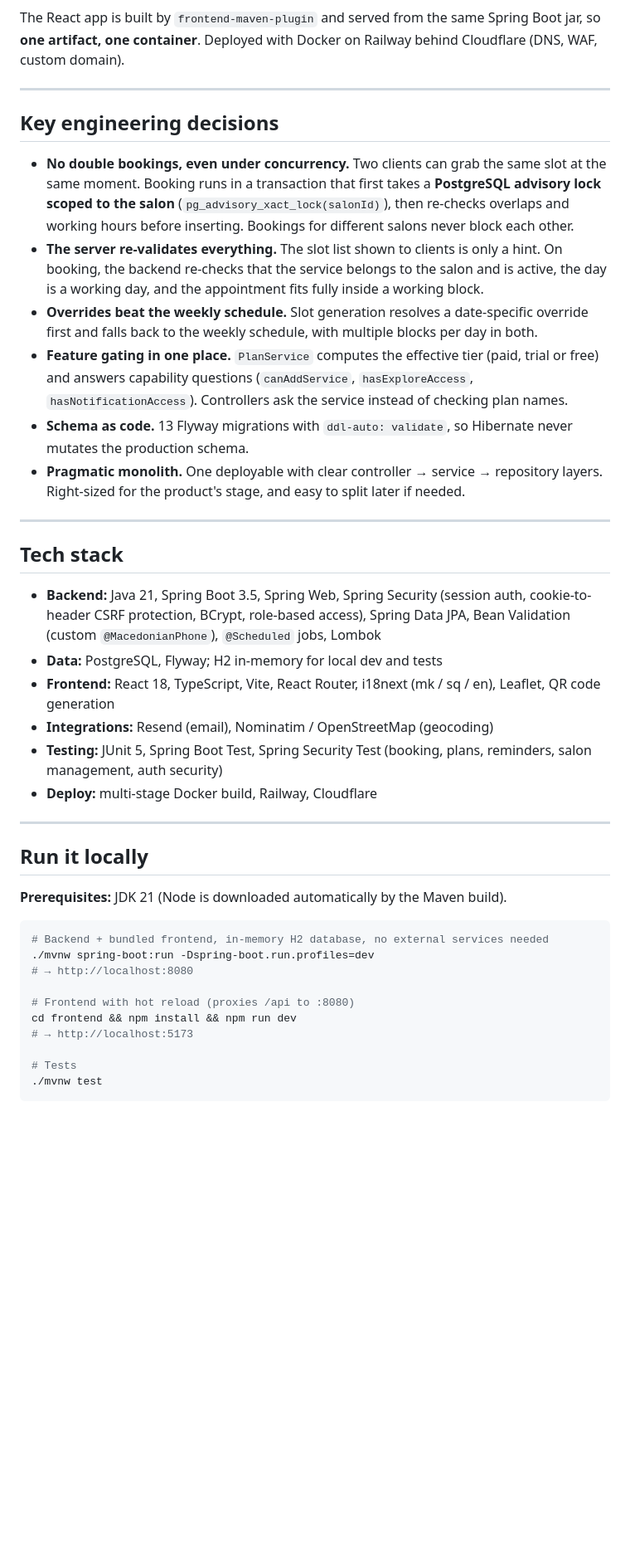
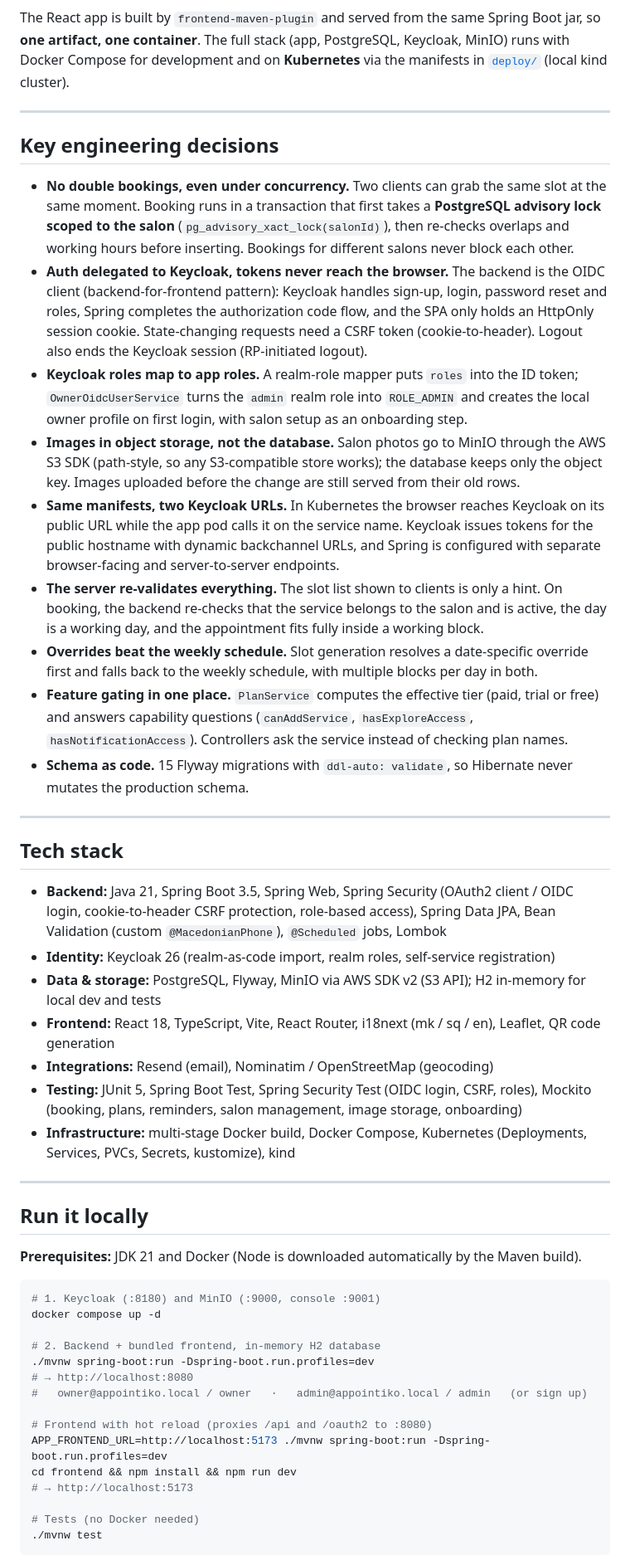
Before and after one commit to filipopov/Appointiko, a Markdown page: README.md, the part around one of its changes. Shown at 83% size. Rendered like a GitHub page; blank space fills up the shorter version.

Commit message:
README: Keycloak, MinIO and Kubernetes architecture

````diff
--- a/README.md
+++ b/README.md
@@ -66,46 +73,55 @@ flowchart LR
     SVC --> NOM[Nominatim<br/>address geocoding]
 ```
 
-The React app is built by `frontend-maven-plugin` and served from the same Spring Boot jar, so **one artifact, one container**. Deployed with Docker on Railway behind Cloudflare (DNS, WAF, custom domain).
+The React app is built by `frontend-maven-plugin` and served from the same Spring Boot jar, so **one artifact, one container**. The full stack (app, PostgreSQL, Keycloak, MinIO) runs with Docker Compose for development and on **Kubernetes** via the manifests in [`deploy/`](deploy/) (local kind cluster).
 
 ---
 
 ## Key engineering decisions
 
 - **No double bookings, even under concurrency.** Two clients can grab the same slot at the same moment. Booking runs in a transaction that first takes a **PostgreSQL advisory lock scoped to the salon** (`pg_advisory_xact_lock(salonId)`), then re-checks overlaps and working hours before inserting. Bookings for different salons never block each other.
+- **Auth delegated to Keycloak, tokens never reach the browser.** The backend is the OIDC client (backend-for-frontend pattern): Keycloak handles sign-up, login, password reset and roles, Spring completes the authorization code flow, and the SPA only holds an HttpOnly session cookie. State-changing requests need a CSRF token (cookie-to-header). Logout also ends the Keycloak session (RP-initiated logout).
+- **Keycloak roles map to app roles.** A realm-role mapper puts `roles` into the ID token; `OwnerOidcUserService` turns the `admin` realm role into `ROLE_ADMIN` and creates the local owner profile on first login, with salon setup as an onboarding step.
+- **Images in object storage, not the database.** Salon photos go to MinIO through the AWS S3 SDK (path-style, so any S3-compatible store works); the database keeps only the object key. Images uploaded before the change are still served from their old rows.
+- **Same manifests, two Keycloak URLs.** In Kubernetes the browser reaches Keycloak on its public URL while the app pod calls it on the service name. Keycloak issues tokens for the public hostname with dynamic backchannel URLs, and Spring is configured with separate browser-facing and server-to-server endpoints.
 - **The server re-validates everything.** The slot list shown to clients is only a hint. On booking, the backend re-checks that the service belongs to the salon and is active, the day is a working day, and the appointment fits fully inside a working block.
 - **Overrides beat the weekly schedule.** Slot generation resolves a date-specific override first and falls back to the weekly schedule, with multiple blocks per day in both.
 - **Feature gating in one place.** `PlanService` computes the effective tier (paid, trial or free) and answers capability questions (`canAddService`, `hasExploreAccess`, `hasNotificationAccess`). Controllers ask the service instead of checking plan names.
-- **Schema as code.** 13 Flyway migrations with `ddl-auto: validate`, so Hibernate never mutates the production schema.
-- **Pragmatic monolith.** One deployable with clear controller → service → repository layers. Right-sized for the product's stage, and easy to split later if needed.
+- **Schema as code.** 15 Flyway migrations with `ddl-auto: validate`, so Hibernate never mutates the production schema.
 
 ---
 
 ## Tech stack
 
-- **Backend:** Java 21, Spring Boot 3.5, Spring Web, Spring Security (session auth, cookie-to-header CSRF protection, BCrypt, role-based access), Spring Data JPA, Bean Validation (custom `@MacedonianPhone`), `@Scheduled` jobs, Lombok
-- **Data:** PostgreSQL, Flyway; H2 in-memory for local dev and tests
+- **Backend:** Java 21, Spring Boot 3.5, Spring Web, Spring Security (OAuth2 client / OIDC login, cookie-to-header CSRF protection, role-based access), Spring Data JPA, Bean Validation (custom `@MacedonianPhone`), `@Scheduled` jobs, Lombok
+- **Identity:** Keycloak 26 (realm-as-code import, realm roles, self-service registration)
+- **Data & storage:** PostgreSQL, Flyway, MinIO via AWS SDK v2 (S3 API); H2 in-memory for local dev and tests
 - **Frontend:** React 18, TypeScript, Vite, React Router, i18next (mk / sq / en), Leaflet, QR code generation
 - **Integrations:** Resend (email), Nominatim / OpenStreetMap (geocoding)
-- **Testing:** JUnit 5, Spring Boot Test, Spring Security Test (booking, plans, reminders, salon management, auth security)
-- **Deploy:** multi-stage Docker build, Railway, Cloudflare
+- **Testing:** JUnit 5, Spring Boot Test, Spring Security Test (OIDC login, CSRF, roles), Mockito (booking, plans, reminders, salon management, image storage, onboarding)
+- **Infrastructure:** multi-stage Docker build, Docker Compose, Kubernetes (Deployments, Services, PVCs, Secrets, kustomize), kind
 
 ---
 
 ## Run it locally
 
-**Prerequisites:** JDK 21 (Node is downloaded automatically by the Maven build).
+**Prerequisites:** JDK 21 and Docker (Node is downloaded automatically by the Maven build).
 
 ```bash
-# Backend + bundled frontend, in-memory H2 database, no external services needed
+# 1. Keycloak (:8180) and MinIO (:9000, console :9001)
+docker compose up -d
+
+# 2. Backend + bundled frontend, in-memory H2 database
 ./mvnw spring-boot:run -Dspring-boot.run.profiles=dev
 # → http://localhost:8080
+#   owner@appointiko.local / owner   ·   admin@appointiko.local / admin   (or sign up)
 
-# Frontend with hot reload (proxies /api to :8080)
+# Frontend with hot reload (proxies /api and /oauth2 to :8080)
+APP_FRONTEND_URL=http://localhost:5173 ./mvnw spring-boot:run -Dspring-boot.run.profiles=dev
 cd frontend && npm install && npm run dev
 # → http://localhost:5173
 
-# Tests
+# Tests (no Docker needed)
 ./mvnw test
 ```
 
````
Also changed, not shown: other parts of README.md (+37 -13 lines).
